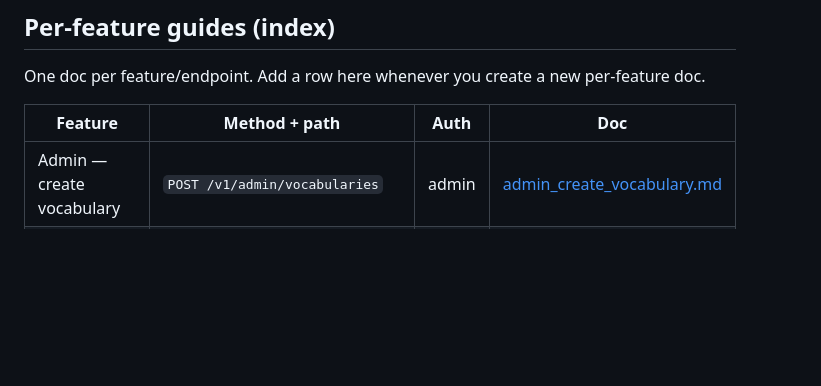
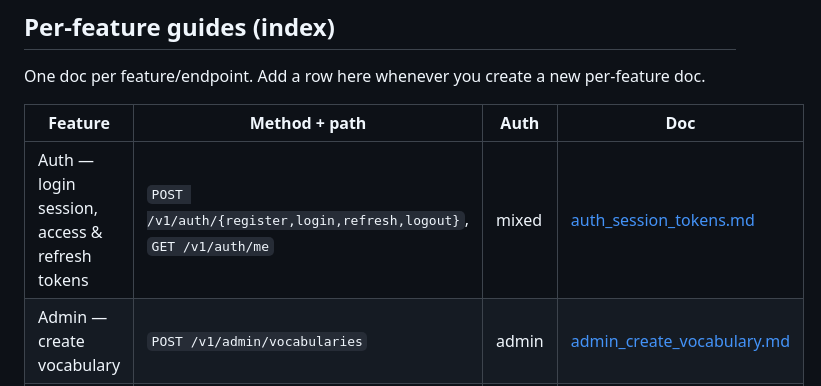
Before and after one commit to XuanVietK67/learning_vocab_backend, a Markdown page: docs/frontend_handoff.md, the part around the change. Rendered like a GitHub page; blank space fills up the shorter version.

```diff
--- a/docs/frontend_handoff.md
+++ b/docs/frontend_handoff.md
@@ -42,6 +42,7 @@ One doc per feature/endpoint. Add a row here whenever you create a new per-featu
 
 | Feature | Method + path | Auth | Doc |
 |---|---|---|---|
+| Auth — login session, access & refresh tokens | `POST /v1/auth/{register,login,refresh,logout}`, `GET /v1/auth/me` | mixed | [auth_session_tokens.md](auth_session_tokens.md) |
 | Admin — create vocabulary | `POST /v1/admin/vocabularies` | admin | [admin_create_vocabulary.md](admin_create_vocabulary.md) |
 | User — learn vocabulary flow | `POST /v1/me/learn/session`, `POST /v1/me/learn/answer`, `/v1/me/progress/*`, `GET /v1/me/stats` | user | [learn_vocabulary_flow.md](learn_vocabulary_flow.md) |
 
```
Also changed, not shown: docs/auth_session_tokens.md (added, +168 -0 lines).
